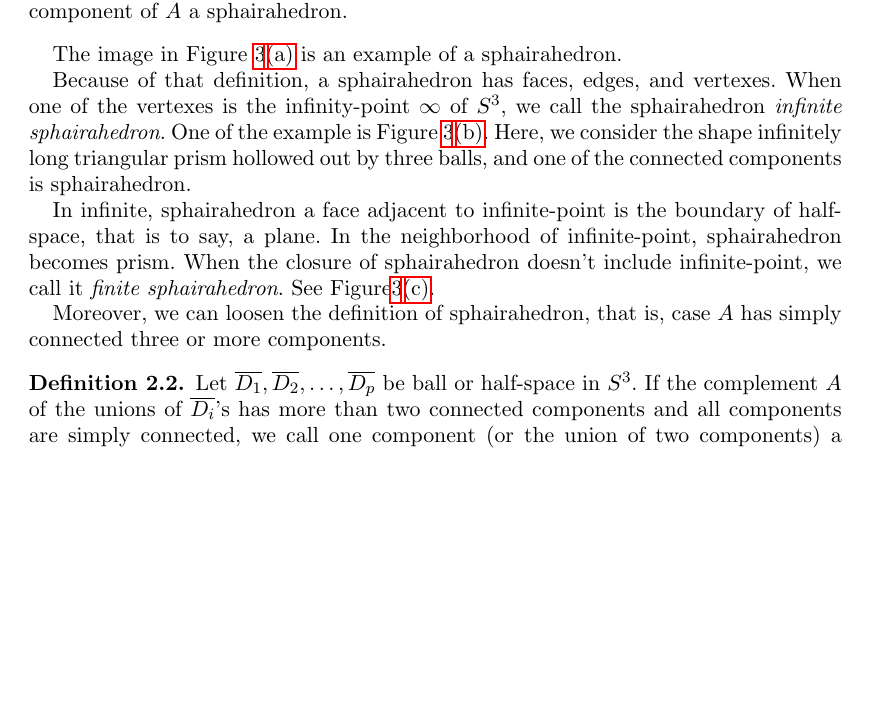
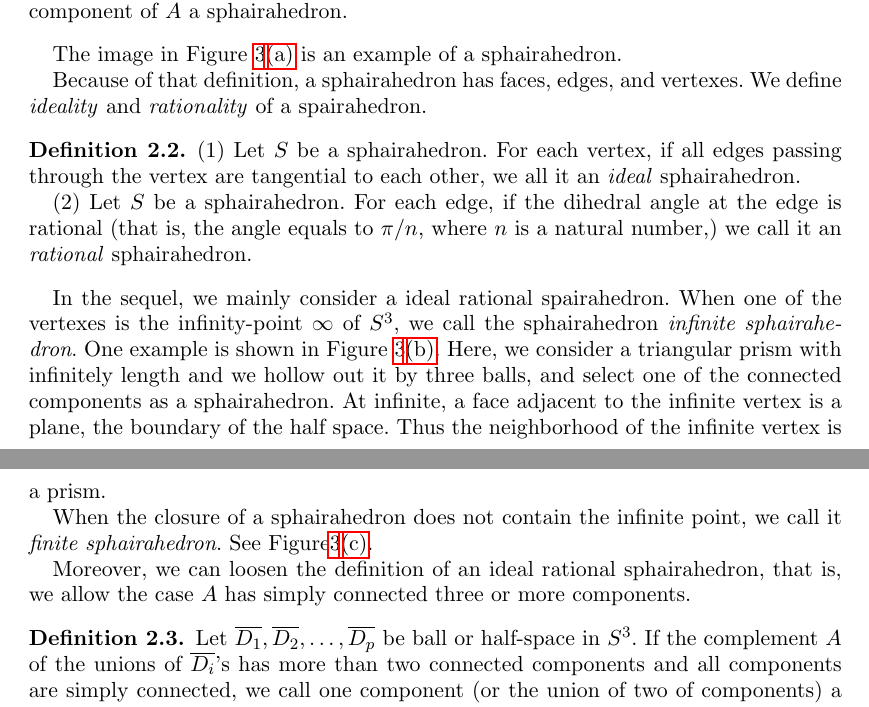
Before and after one commit to soma-arc/ExperimentalMathematics, a LaTeX document (src/main.tex): part of page 3 of 33 before the commit and two parts of pages 3 and 4 of 33 after it, the two joined at a grey line, cut so that both start at the same text, the shorter picture padded with empty space. Compiled offline with pdfLaTeX.

Commit message:
sphairahedron追記

```diff
--- a/src/main.tex
+++ b/src/main.tex
@@ -287,19 +287,22 @@ The image in Figure \ref{fig:sphairahedron}\subref{fig:sphairaPrismAll}
 is an example of a sphairahedron.
 
 Because of that definition, a sphairahedron has faces, edges, and
-vertexes.
+vertexes. We define \emph{ideality} and \emph{rationality} of a spairahedron.
+
+\begin{definition}
+(1)\ Let $S$ be a sphairahedron.  For each vertex, if all edges passing through the vertex are tangential to each other, we all it an \emph{ideal} sphairahedron.\par
+(2)\ Let $S$ be a sphairahedron.  For each edge, if the dihedral angle at the edge is rational (that is, the angle equals to $\pi/n$, where $n$ is a natural number,) we call it an \emph{rational} sphairahedron.
+\end{definition}
+
+In the sequel, we mainly consider a ideal rational spairahedron.
 When one of the vertexes is the infinity-point $\infty$ of $S^3$,
 we call the sphairahedron \textit{infinite sphairahedron}.
-One of the example is Figure
+One example is shown in Figure
 \ref{fig:sphairahedron}\subref{fig:sphairaPrismHalf}.
-Here, we consider the shape infinitely long triangular prism hollowed
-out by three balls, and one of the connected components is sphairahedron.
-
-In infinite, sphairahedron
-a face adjacent to infinite-point is the boundary of half-space, that is to
-say, a plane.
-In the neighborhood of infinite-point, sphairahedron becomes prism.
-When the closure of sphairahedron doesn't include infinite-point,
+Here, we consider a triangular prism with infinitely length and we hollow
+out it by three balls, and select one of the connected components as a  sphairahedron.  At infinite, a face adjacent to the infinite vertex is a plane, the boundary of the half space.  Thus the neighborhood of the infinite vertex is a prism.
+
+When the closure of a sphairahedron does not contain the infinite point,
 we call it \textit{finite sphairahedron}.
 See Figure\ref{fig:sphairahedron}\subref{fig:sphairahedronFinite}.
 
@@ -321,13 +324,14 @@ See Figure\ref{fig:sphairahedron}\subref{fig:sphairahedronFinite}.
 % \textit{finite type sphairahedron}.
 %----------
 
-Moreover, we can loosen the definition of sphairahedron, that is, case
-$A$ has simply connected three or more components.
+Moreover, we can loosen the definition of an ideal rational sphairahedron,
+that is, we allow the case $A$ has simply connected three or more components.
+
 \begin{definition}
 Let $\overline{D_1}, \overline{D_2},\ldots, \overline{D_p}$ be ball or
 half-space in $S^3$.  If the complement $A$ of the unions of
 $\overline{D_i}$'s has more than two connected components and all
 components are simply connected, we call one component (or the union of
-two components) a semi-sphairahedron.
+two of components) a semi-sphairahedron.
 \end{definition}
 Figure \ref{fig:semi-sphairahedron}\subref{fig:semi-sphairaAll} shows an
```
Also changed, not shown: src/main.tex (26 more changed lines).
